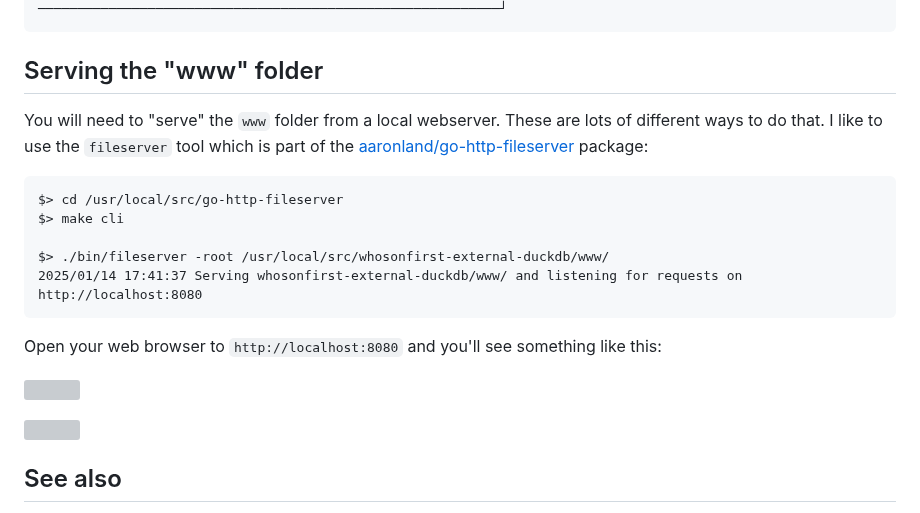
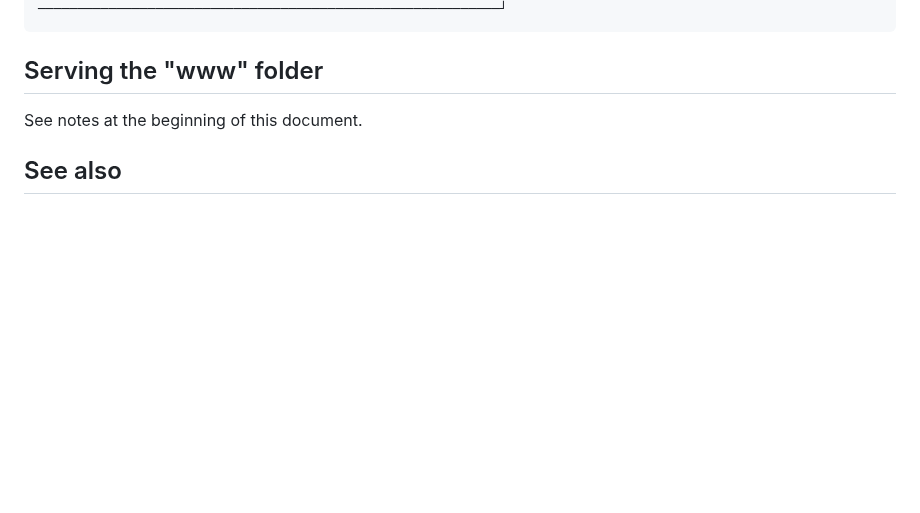
Before and after one commit to whosonfirst/whosonfirst-external-duckdb, a Markdown page: www/README.md, the part around one of its changes. Rendered like a GitHub page; blank space fills up the shorter version; grey boxes are pictures that could not be loaded.

````diff
--- a/www/README.md
+++ b/www/README.md
@@ -96,21 +123,7 @@ D SELECT id, name, placetype, ST_AsText(ST_GeomFromGeoJSON(geometry)) FROM read_
 
 ## Serving the "www" folder
 
-You will need to "serve" the `www` folder from a local webserver. These are lots of different ways to do that. I like to use the `fileserver` tool which is part of the [aaronland/go-http-fileserver](https://github.com/aaronland/go-http-fileserver) package:
-
-```
-$> cd /usr/local/src/go-http-fileserver
-$> make cli
-
-$> ./bin/fileserver -root /usr/local/src/whosonfirst-external-duckdb/www/
-2025/01/14 17:41:37 Serving whosonfirst-external-duckdb/www/ and listening for requests on http://localhost:8080
-```
-
-Open your web browser to `http://localhost:8080` and you'll see something like this:
-
-![](../docs/images/whosonfirst-external-duckdb-pmtiles.png)
-
-![](../docs/images/whosonfirst-external-duckdb-daeho.png)
+See notes at the beginning of this document.
 
 ## See also
 
````
Also changed, not shown: other parts of www/README.md (+29 -2 lines).
